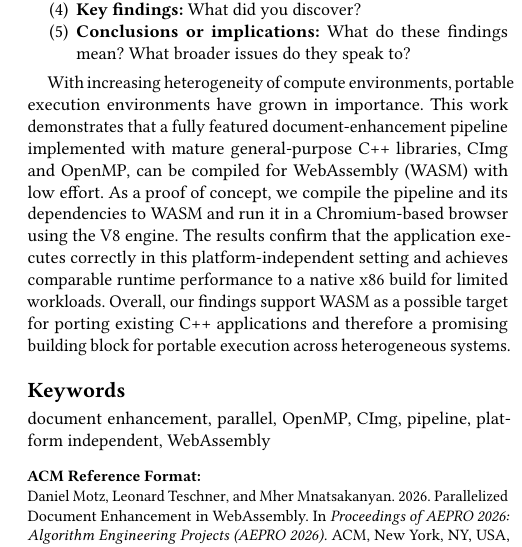
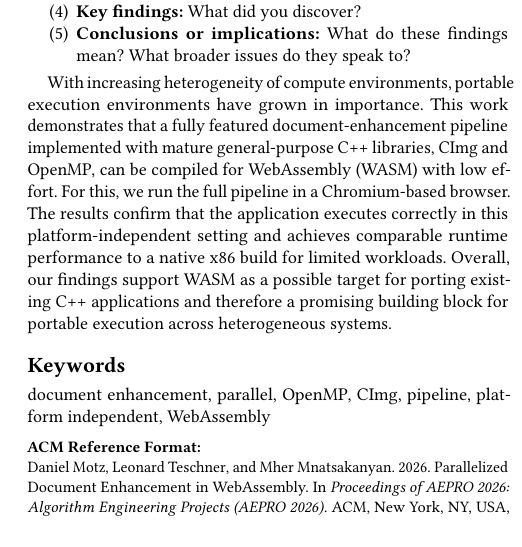
Before and after one commit to MherMnatsakanyan03/image_text_enhancer, a LaTeX paper (paper/paper.tex): part of one column of page 1 of 4, cut so that both start at the same text. Compiled offline with pdfLaTeX.

Commit message:
small refinements

```diff
--- a/paper/paper.tex
+++ b/paper/paper.tex
@@ -71,7 +71,7 @@ The five-finger pattern:
 \item \textbf{Conclusions or implications:} What do these findings mean? What broader issues do they speak to?
 \end{enumerate}
 
-With increasing heterogeneity of compute environments, portable execution environments have grown in importance. This work demonstrates that a fully featured document-enhancement pipeline implemented with mature general-purpose C++ libraries, CImg and OpenMP, can be compiled for WebAssembly (WASM) with low effort. As a proof of concept, we compile the pipeline and its dependencies to WASM and run it in a Chromium-based browser using the V8 engine. The results confirm that the application executes correctly in this platform-independent setting and achieves comparable runtime performance to a native x86 build for limited workloads. Overall, our findings support WASM as a possible target for porting existing C++ applications and therefore a promising building block for portable execution across heterogeneous systems.
+With increasing heterogeneity of compute environments, portable execution environments have grown in importance. This work demonstrates that a fully featured document-enhancement pipeline implemented with mature general-purpose C++ libraries, CImg and OpenMP, can be compiled for WebAssembly (WASM) with low effort. For this, we run the full pipeline in a Chromium-based browser. The results confirm that the application executes correctly in this platform-independent setting and achieves comparable runtime performance to a native x86 build for limited workloads. Overall, our findings support WASM as a possible target for porting existing C++ applications and therefore a promising building block for portable execution across heterogeneous systems.
 
 %% This paper examines the feasibility of running a parallel, SIMD-ready, fully featured document-enhancement pipeline using general C++ libraries in a platform-independent setting--an increasingly relevant goal as compute environments become more heterogeneous and WebAssembly (WASM) matures as an execution target \cite{exploring_web_assembly_in_hpc_chadha_2023}. We ask whether the pipeline and its dependencies can be compiled to WASM and executed in practice without major compromises in runtime performance compared to a native x86 build. As a proof of concept, we ran the performance tests on the pipeline using the V8 engine of a Chromium based browser. The experiment demonstrates that the pipeline can be executed successfully in this setting and that its runtime performance is broadly comparable to the x86 version for limited workloads. These results indicate that, WASM is a promising target for existing parallel algorithms, pointing toward the broader potential of portable execution models for heterogeneous systems.
 
```
Also changed, not shown: paper/paper.pdf, paper/paper.tex (2 more changed lines).
